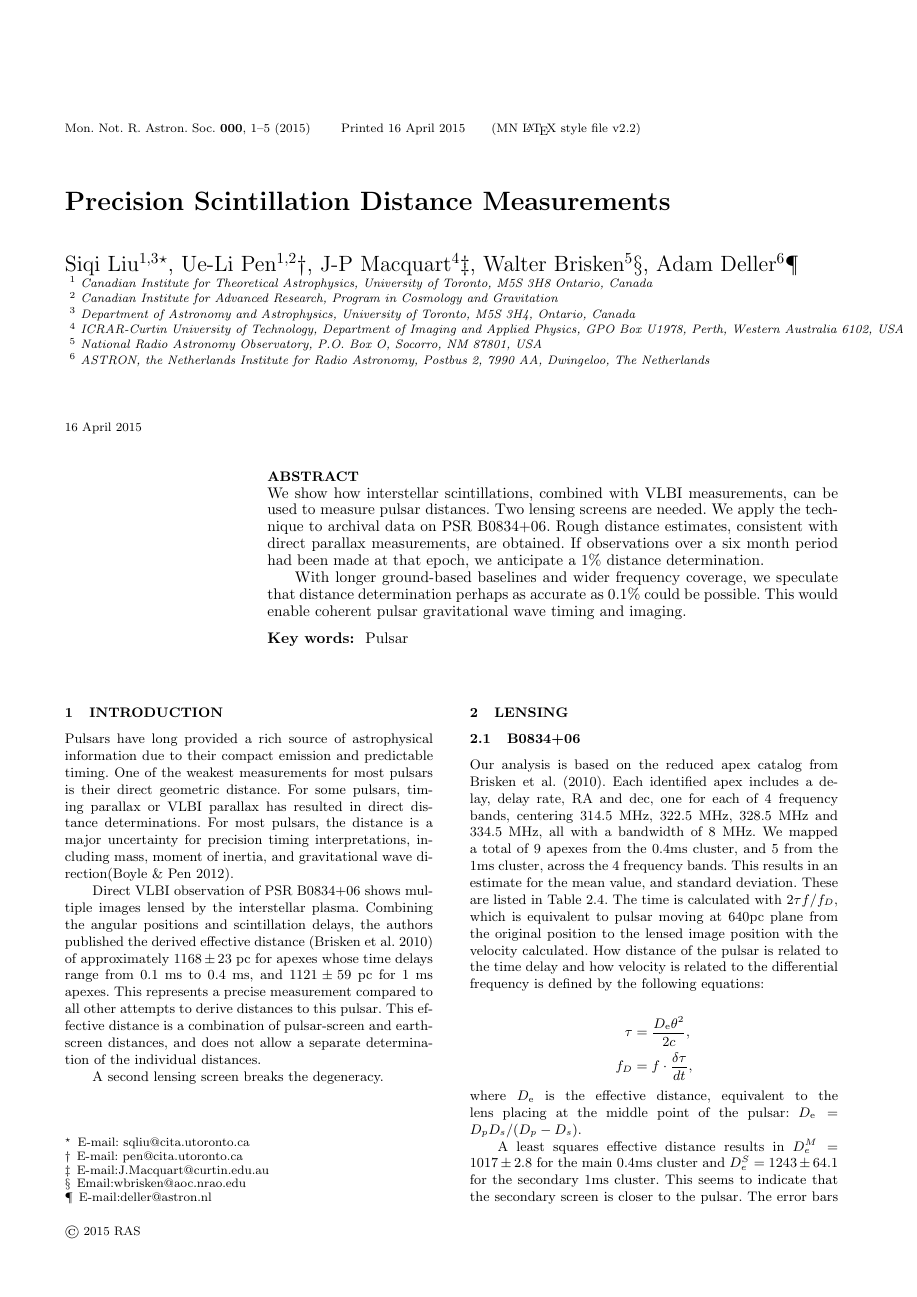
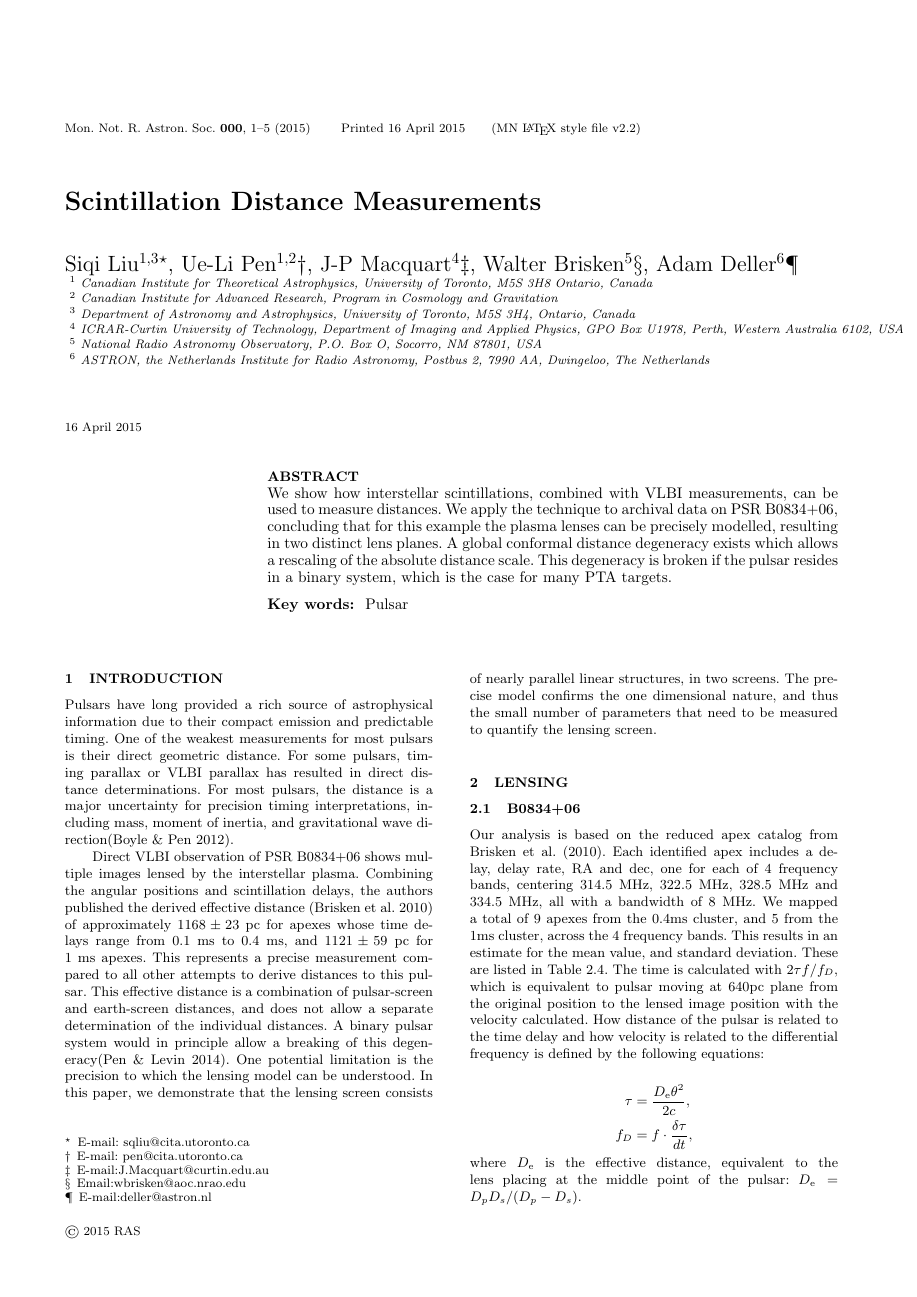
Before and after one commit to ywis/Doublelens, a LaTeX paper (doublelens.tex): page 1 of 5. Compiled offline with pdfLaTeX; a LaTeX package or settings file that is missing is left out.

Commit message:
small changes throughout

```diff
--- a/doublelens.tex
+++ b/doublelens.tex
@@ -19,7 +19,7 @@
 %\setcounter{bottomnumber}{50}
 
 \title[Lensing Distance]{
-Precision Scintillation Distance Measurements
+Scintillation Distance Measurements
 }
 \author[Liu et al]{Siqi Liu$^{1,3}$\thanks{E-mail:\ sqliu@cita.utoronto.ca}, Ue-Li
   Pen$^{1,2}$\thanks{E-mail:\ pen@cita.utoronto.ca}, J-P Macquart$^{4}$\thanks{E-mail:J.Macquart@curtin.edu.au},
@@ -44,17 +44,13 @@ $^6$ ASTRON, the Netherlands Institute for Radio Astronomy, Postbus 2, 7990 AA,
 \label{firstpage}
 \begin{abstract}
 We show how interstellar scintillations, combined with VLBI
-measurements, can be used to measure pulsar distances.  Two lensing
-screens are needed.  We apply the technique to archival data on PSR
-B0834+06.  Rough distance estimates, consistent with direct parallax
-measurements, are obtained.  If observations over a six month period
-had been made at that epoch, we anticipate a 1\% distance
-determination.
-
-With longer ground-based baselines and wider frequency coverage, we
-speculate that distance determination perhaps as accurate as 0.1\%
-could be possible. This would enable coherent pulsar gravitational
-wave timing and imaging.
+measurements, can be used to measure distances.
+We apply the technique to archival data on PSR
+B0834+06, concluding that for this example the plasma lenses can be
+precisely modelled, resulting in two distinct lens planes.  A global
+conformal distance degeneracy exists which allows a rescaling of the
+absolute distance scale.  This degeneracy is broken if the pulsar resides in a
+binary system, which is the case for many PTA targets.
 \end{abstract}
 \begin{keywords}
 Pulsar
@@ -79,13 +75,19 @@ direction\citep{boyle2012}.
 Direct VLBI observation of PSR B0834+06 shows multiple images lensed
 by the interstellar plasma.  Combining the angular positions and
 scintillation delays, the authors published the derived effective
-distance \citep{2010ApJ...708..232B} of approximately $1168\pm 23$ pc for apexes whose time delays range from $0.1$ ms to $0.4$ ms, and $1121\pm 59$ pc for $1$ ms apexes.
-This represents a precise measurement compared to all other attempts
-to derive distances to this pulsar.  This effective distance is a
-combination of pulsar-screen and earth-screen distances, and does not
-allow a separate determination of the individual distances.
-
-A second lensing screen breaks the degeneracy.
+distance \citep{2010ApJ...708..232B} of approximately $1168\pm 23$ pc
+for apexes whose time delays range from $0.1$ ms to $0.4$ ms, and
+$1121\pm 59$ pc for $1$ ms apexes.  This represents a precise
+measurement compared to all other attempts to derive distances to this
+pulsar.  This effective distance is a combination of pulsar-screen and
+earth-screen distances, and does not allow a separate determination of
+the individual distances.  A binary pulsar system would in principle
+allow a breaking of this degeneracy\citep{2014MNRAS.442.3338P}. One
+potential limitation is the precision to which the lensing model can
+be understood.  In this paper, we demonstrate that the lensing screen
+consists of nearly parallel linear structures, in two screens.  The
+precise model confirms the one dimensional nature, and thus the small
+number of parameters that need to be measured to quantify the lensing screen.
 
 \section{Lensing}
 \subsection{B0834+06}
```
Also changed, not shown: doublelens.tex (5 more changed lines).
